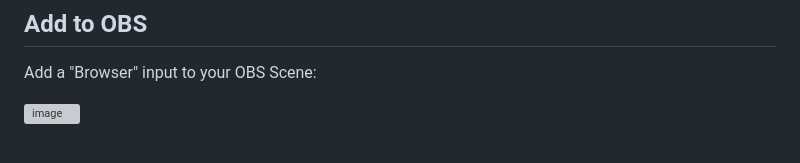
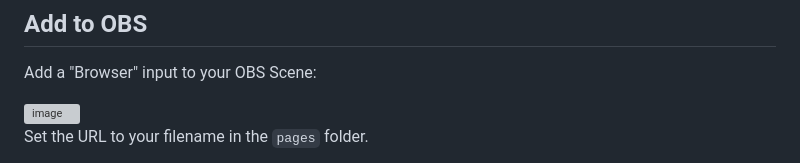
Before and after one commit to jaredquinn/scoreboard-engine, a Markdown page: README.md, the part around the change. Drawn GitHub-style; grey boxes are pictures that could not be loaded.

Commit message:
Updated doco

```diff
--- a/README.md
+++ b/README.md
@@ -104,3 +104,5 @@ Pages in the /pages folder are served at http://localhost:3000/pages/...
 Add a "Browser" input to your OBS Scene:
 
 <img alt="image" src="https://github.com/user-attachments/assets/1e8180d1-2be9-4876-af95-d13821563446" />
+
+Set the URL to your filename in the `pages` folder.
```
